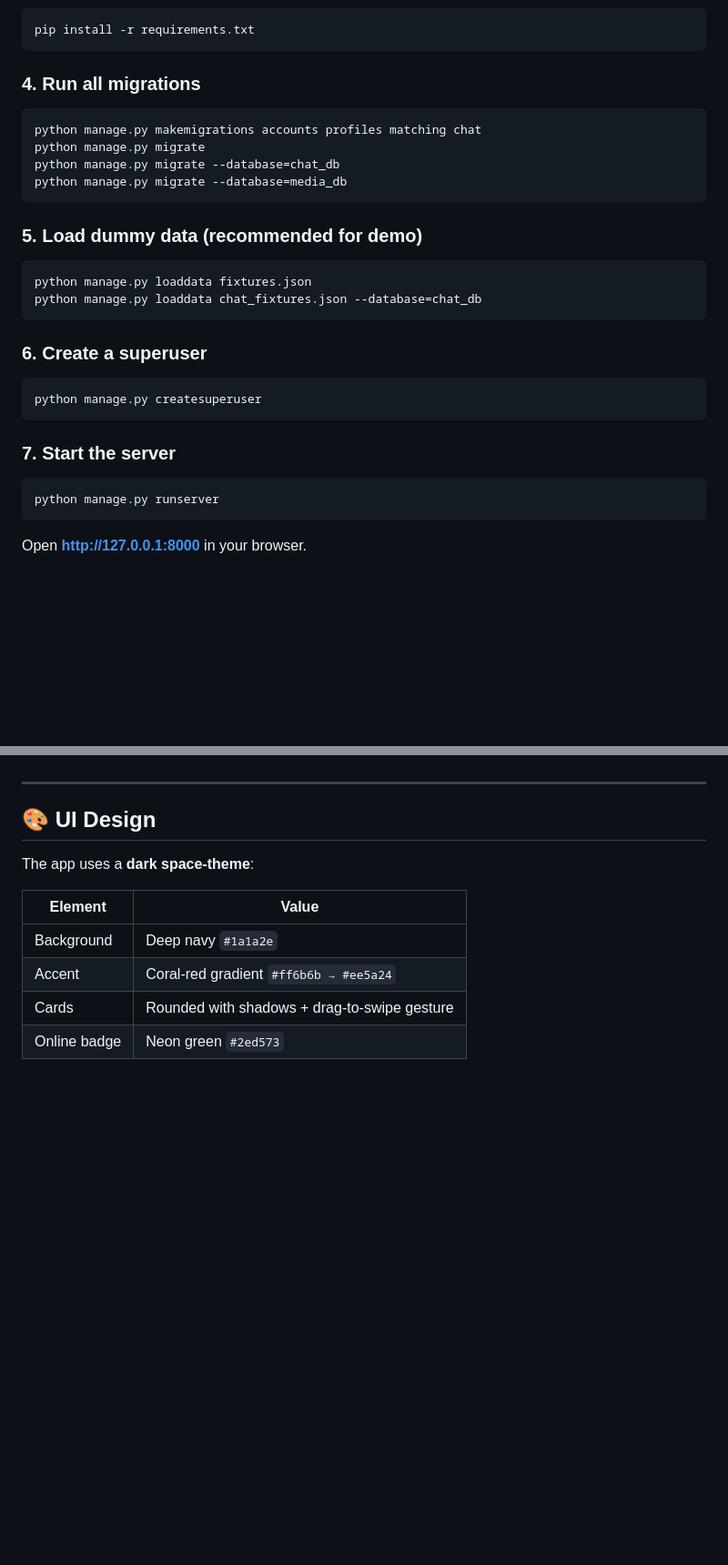
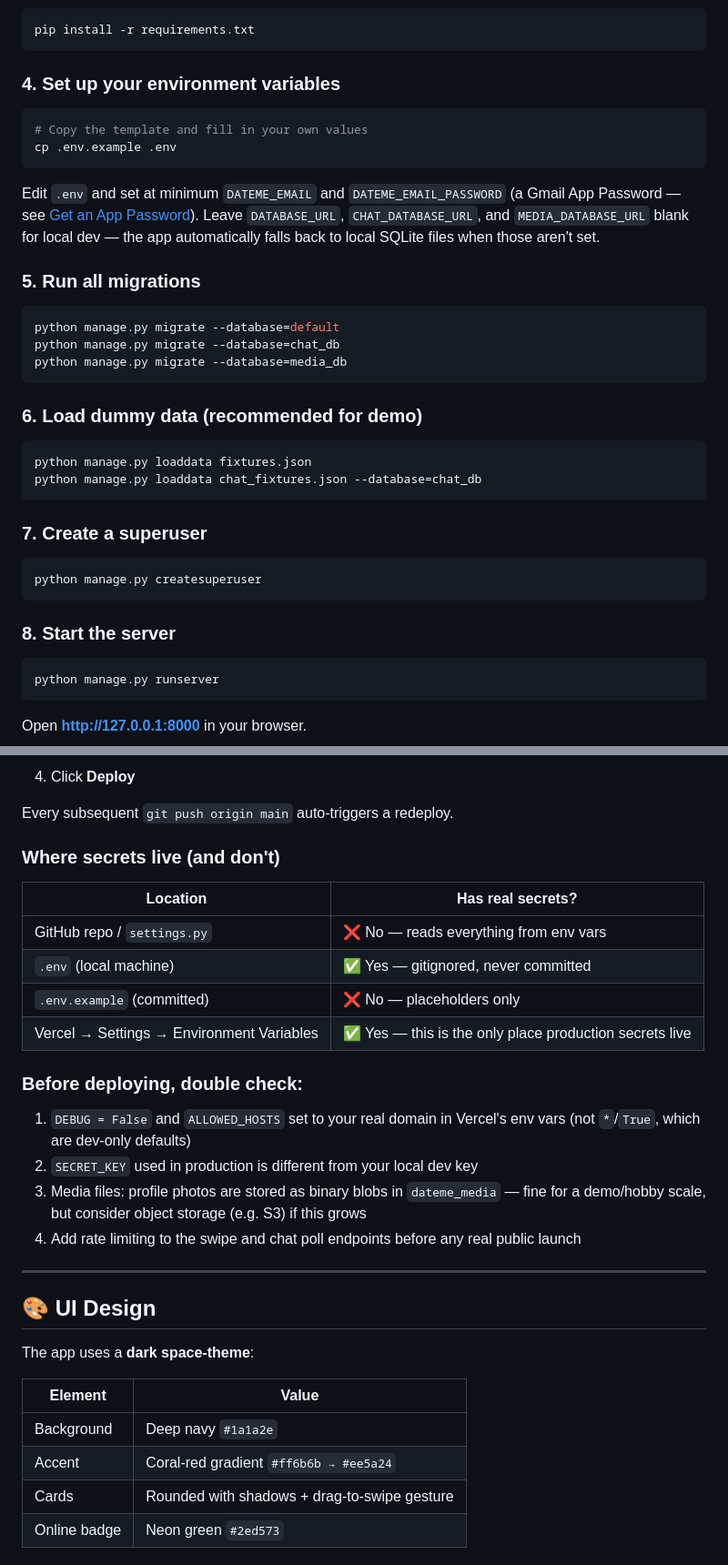
Before and after one commit to HexIsBack/DATEMEV2, a Markdown page: README.md, 2 parts joined by grey strips. Shown at 91% size. Rendered like a GitHub page; blank space fills up the shorter version.

````diff
--- a/README.md
+++ b/README.md
@@ -367,26 +378,32 @@ source venv/bin/activate
 pip install -r requirements.txt
 ```
 
-### 4. Run all migrations
+### 4. Set up your environment variables
 ```bash
-python manage.py makemigrations accounts profiles matching chat
-python manage.py migrate
+# Copy the template and fill in your own values
+cp .env.example .env
+```
+Edit `.env` and set at minimum `DATEME_EMAIL` and `DATEME_EMAIL_PASSWORD` (a Gmail App Password — see [Get an App Password](https://myaccount.google.com/apppasswords)). Leave `DATABASE_URL`, `CHAT_DATABASE_URL`, and `MEDIA_DATABASE_URL` blank for local dev — the app automatically falls back to local SQLite files when those aren't set.
+
+### 5. Run all migrations
+```bash
+python manage.py migrate --database=default
 python manage.py migrate --database=chat_db
 python manage.py migrate --database=media_db
 ```
 
-### 5. Load dummy data (recommended for demo)
+### 6. Load dummy data (recommended for demo)
 ```bash
 python manage.py loaddata fixtures.json
 python manage.py loaddata chat_fixtures.json --database=chat_db
 ```
 
-### 6. Create a superuser
+### 7. Create a superuser
 ```bash
 python manage.py createsuperuser
 ```
 
-### 7. Start the server
+### 8. Start the server
 ```bash
 python manage.py runserver
 ```
@@ -476,3 +528,21 @@ DATEME/
+4. Click **Deploy**
+
+Every subsequent `git push origin main` auto-triggers a redeploy.
+
+### Where secrets live (and don't)
+
+| Location | Has real secrets? |
+|---|---|
+| GitHub repo / `settings.py` | ❌ No — reads everything from env vars |
+| `.env` (local machine) | ✅ Yes — gitignored, never committed |
+| `.env.example` (committed) | ❌ No — placeholders only |
+| Vercel → Settings → Environment Variables | ✅ Yes — this is the only place production secrets live |
+
+### Before deploying, double check:
+1. `DEBUG = False` and `ALLOWED_HOSTS` set to your real domain in Vercel's env vars (not `*`/`True`, which are dev-only defaults)
+2. `SECRET_KEY` used in production is different from your local dev key
+3. Media files: profile photos are stored as binary blobs in `dateme_media` — fine for a demo/hobby scale, but consider object storage (e.g. S3) if this grows
+4. Add rate limiting to the swipe and chat poll endpoints before any real public launch
 
 ---
 
````
Also changed, not shown: other parts of README.md (+65 -19 lines).
